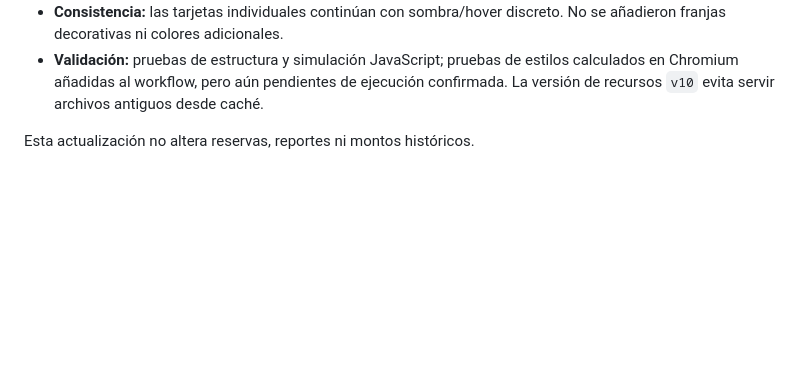
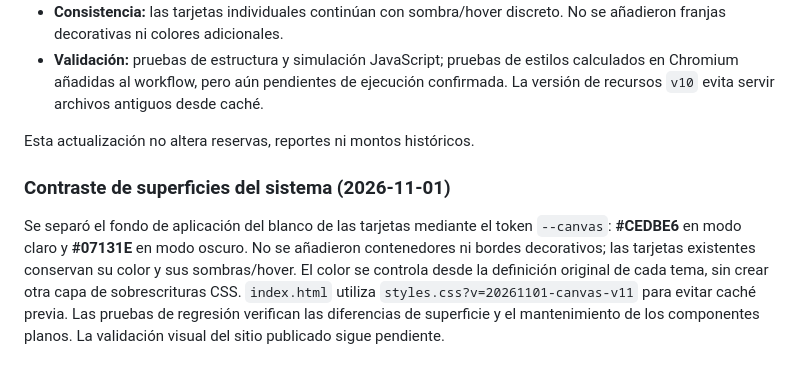
Before and after one commit to medinacaj/gamo-transfer, a Markdown page: README.md, the part around the change. Rendered like a GitHub page; blank space fills up the shorter version.

Commit message:
Documentar contraste del fondo con tarjetas en ambos temas y criterio sin CSS duplicado

```diff
--- a/README.md
+++ b/README.md
@@ -191,3 +191,8 @@ Se eliminó el efecto de **tarjeta dentro de otra tarjeta** sin quitar las sombr
 - **Validación:** pruebas de estructura y simulación JavaScript; pruebas de estilos calculados en Chromium añadidas al workflow, pero aún pendientes de ejecución confirmada. La versión de recursos `v10` evita servir archivos antiguos desde caché.
 
 Esta actualización no altera reservas, reportes ni montos históricos.
+
+
+### Contraste de superficies del sistema (2026-11-01)
+
+Se separó el fondo de aplicación del blanco de las tarjetas mediante el token `--canvas`: **#CEDBE6** en modo claro y **#07131E** en modo oscuro. No se añadieron contenedores ni bordes decorativos; las tarjetas existentes conservan su color y sus sombras/hover. El color se controla desde la definición original de cada tema, sin crear otra capa de sobrescrituras CSS. `index.html` utiliza `styles.css?v=20261101-canvas-v11` para evitar caché previa. Las pruebas de regresión verifican las diferencias de superficie y el mantenimiento de los componentes planos. La validación visual del sitio publicado sigue pendiente.
```
